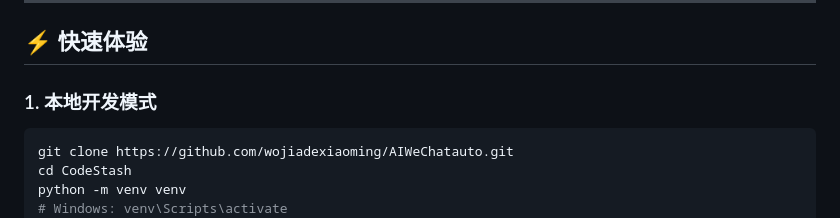
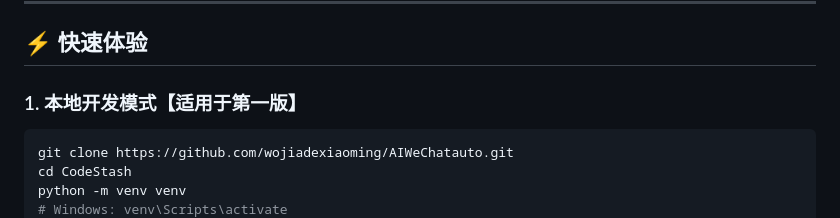
Before and after one commit to wojiadexiaoming/AIWeChatauto, a Markdown page: README.md, the part around one of its changes. Rendered like a GitHub page.

````diff
--- a/README.md
+++ b/README.md
@@ -87,7 +93,7 @@
 
 ## ⚡ 快速体验
 
-### 1. 本地开发模式
+### 1. 本地开发模式【适用于第一版】
 ```bash
 git clone https://github.com/wojiadexiaoming/AIWeChatauto.git
 cd CodeStash
````
Also changed, not shown: other parts of README.md (+6 -0 lines).
